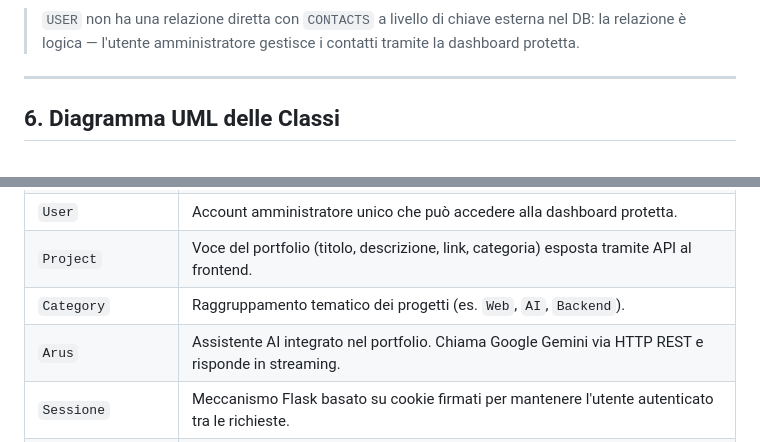
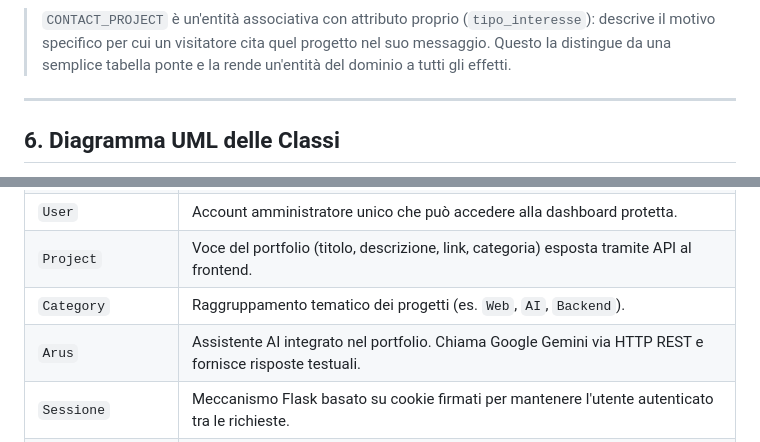
Before and after one commit to simonkolaaa/portfolio-backend, a Markdown page: docs/DOCUMENTAZIONE.md, 2 parts joined by grey strips. GitHub-like rendering.

````diff
--- a/docs/DOCUMENTAZIONE.md
+++ b/docs/DOCUMENTAZIONE.md
@@ -89,6 +83,6 @@ erDiagram
 ```
 
-> `USER` non ha una relazione diretta con `CONTACTS` a livello di chiave esterna nel DB: la relazione è logica — l'utente amministratore gestisce i contatti tramite la dashboard protetta.
+> `CONTACT_PROJECT` è un'entità associativa con attributo proprio (`tipo_interesse`): descrive il motivo specifico per cui un visitatore cita quel progetto nel suo messaggio. Questo la distingue da una semplice tabella ponte e la rende un'entità del dominio a tutti gli effetti.
 
 ---
 
@@ -153,7 +156,7 @@ classDiagram
 | `User` | Account amministratore unico che può accedere alla dashboard protetta. |
 | `Project` | Voce del portfolio (titolo, descrizione, link, categoria) esposta tramite API al frontend. |
 | `Category` | Raggruppamento tematico dei progetti (es. `Web`, `AI`, `Backend`). |
-| `Arus` | Assistente AI integrato nel portfolio. Chiama Google Gemini via HTTP REST e risponde in streaming. |
+| `Arus` | Assistente AI integrato nel portfolio. Chiama Google Gemini via HTTP REST e fornisce risposte testuali. |
 | `Sessione` | Meccanismo Flask basato su cookie firmati per mantenere l'utente autenticato tra le richieste. |
 | `CORS` | Cross-Origin Resource Sharing: configurazione che permette al frontend (GitHub Pages) di chiamare il backend. |
 | `.env` | File locale (non versionato) contenente variabili sensibili come `GOOGLE_API_KEY` e `SECRET_KEY`. |
````
Also changed, not shown: other parts of docs/DOCUMENTAZIONE.md (+36 -37 lines).
